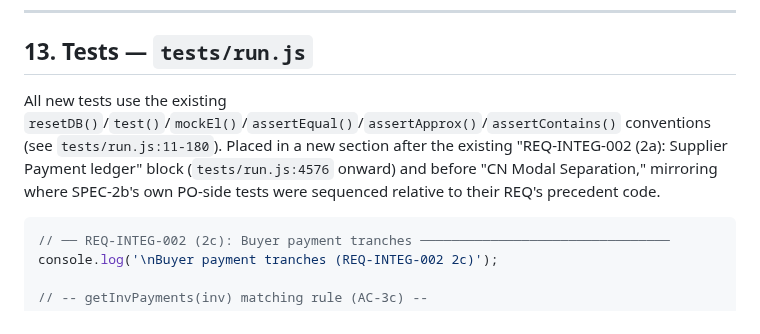
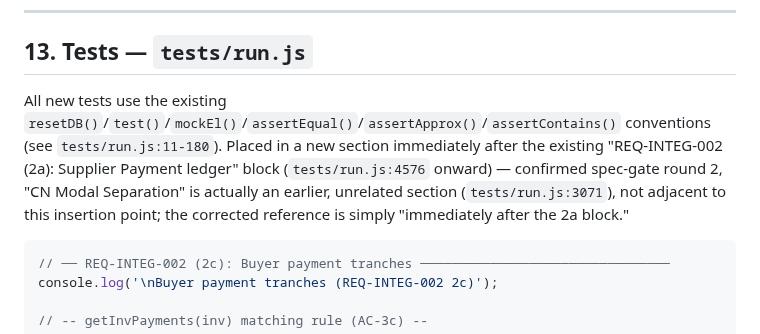
Before and after one commit to stkdcfpm/stackd-ops, a Markdown page: docs/SPEC-INTEG-002-2c-v1.md, the part around one of its changes. Rendered like a GitHub page.

````diff
--- a/docs/SPEC-INTEG-002-2c-v1.md
+++ b/docs/SPEC-INTEG-002-2c-v1.md
@@ -740,7 +740,7 @@ becomes:
 
 ## 13. Tests — `tests/run.js`
 
-All new tests use the existing `resetDB()`/`test()`/`mockEl()`/`assertEqual()`/`assertApprox()`/`assertContains()` conventions (see `tests/run.js:11-180`). Placed in a new section after the existing "REQ-INTEG-002 (2a): Supplier Payment ledger" block (`tests/run.js:4576` onward) and before "CN Modal Separation," mirroring where SPEC-2b's own PO-side tests were sequenced relative to their REQ's precedent code.
+All new tests use the existing `resetDB()`/`test()`/`mockEl()`/`assertEqual()`/`assertApprox()`/`assertContains()` conventions (see `tests/run.js:11-180`). Placed in a new section immediately after the existing "REQ-INTEG-002 (2a): Supplier Payment ledger" block (`tests/run.js:4576` onward) — confirmed spec-gate round 2, "CN Modal Separation" is actually an earlier, unrelated section (`tests/run.js:3071`), not adjacent to this insertion point; the corrected reference is simply "immediately after the 2a block."
 
 ```js
 // ── REQ-INTEG-002 (2c): Buyer payment tranches ────────────────────────────────
````
Also changed, not shown: other parts of docs/SPEC-INTEG-002-2c-v1.md (+1 -1 lines).
